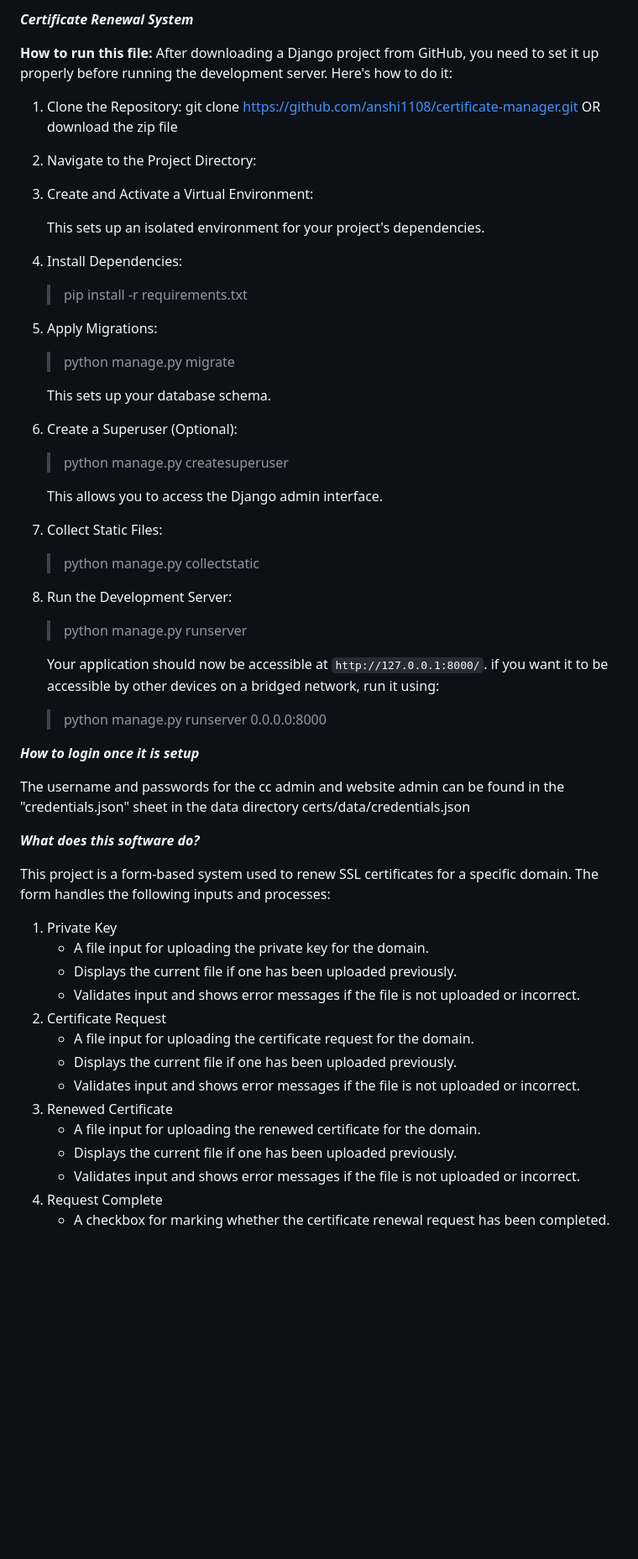
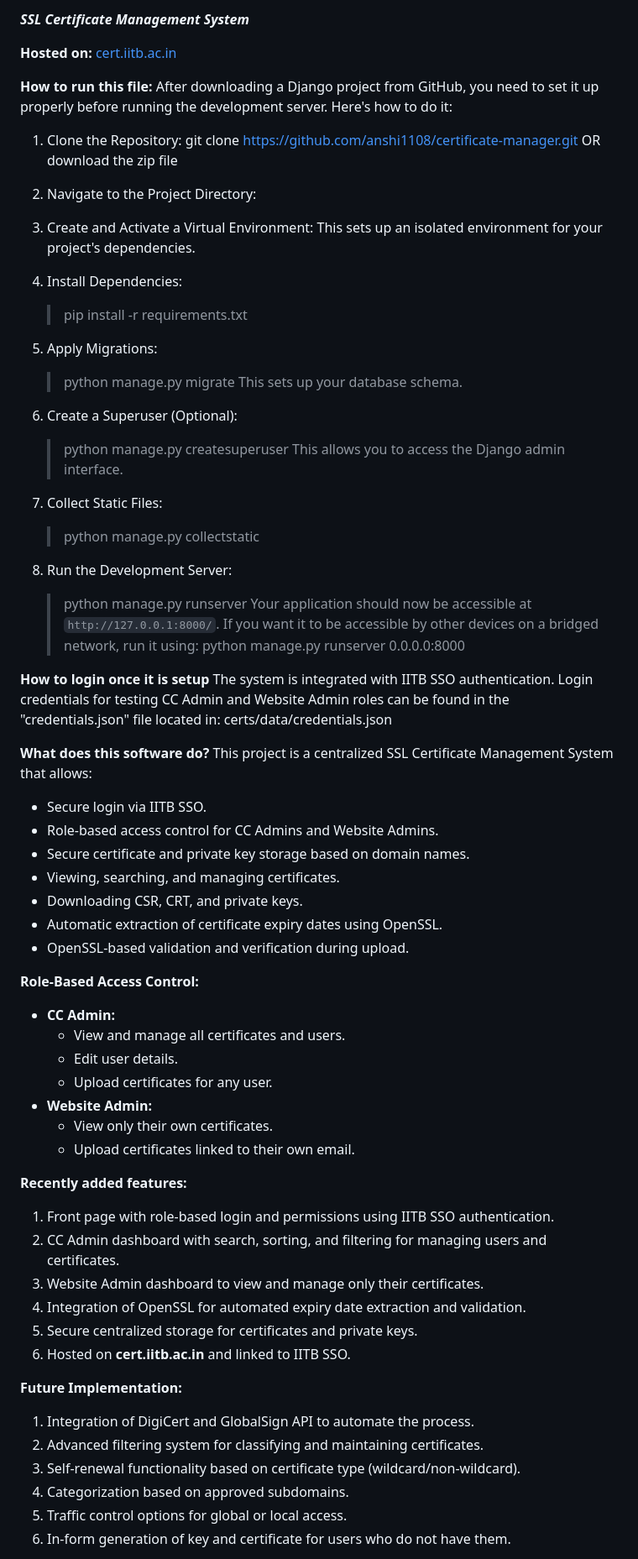
Before and after one commit to anshi1108/certificate-manager, a Markdown page: README.md, the part around the change printed below. Shown: that part at 84% size. Rendered like a GitHub page; blank space fills up the shorter version.

```diff
--- a/README.md
+++ b/README.md
@@ -1,4 +1,6 @@
-***Certificate Renewal System***
+***SSL Certificate Management System***
+
+**Hosted on:** [cert.iitb.ac.in](https://cert.iitb.ac.in)
 
 **How to run this file:**
 After downloading a Django project from GitHub, you need to set it up properly before running the development server. Here's how to do it:
@@ -10,59 +12,64 @@ After downloading a Django project from GitHub, you need to set it up properly b
 2. Navigate to the Project Directory:
 
 3. Create and Activate a Virtual Environment:
-
    This sets up an isolated environment for your project's dependencies.
 
 4. Install Dependencies:
-
    >pip install -r requirements.txt
 
 5. Apply Migrations:
-
    >python manage.py migrate
-
    This sets up your database schema.
 
 6. Create a Superuser (Optional):
-
    >python manage.py createsuperuser
-
    This allows you to access the Django admin interface.
 
 7. Collect Static Files:
    >python manage.py collectstatic
 
 8. Run the Development Server:
+   >python manage.py runserver
+   Your application should now be accessible at `http://127.0.0.1:8000/`.
+   If you want it to be accessible by other devices on a bridged network, run it using:
+   >python manage.py runserver 0.0.0.0:8000
 
-   >python manage.py runserver
+**How to login once it is setup**
+The system is integrated with IITB SSO authentication. Login credentials for testing CC Admin and Website Admin roles can be found in the "credentials.json" file located in:
+   certs/data/credentials.json
 
-   Your application should now be accessible at `http://127.0.0.1:8000/`.
-   if you want it to be accessible by other devices on a bridged network, run it using:
-    >python manage.py runserver 0.0.0.0:8000
+**What does this software do?**
+This project is a centralized SSL Certificate Management System that allows:
+- Secure login via IITB SSO.
+- Role-based access control for CC Admins and Website Admins.
+- Secure certificate and private key storage based on domain names.
+- Viewing, searching, and managing certificates.
+- Downloading CSR, CRT, and private keys.
+- Automatic extraction of certificate expiry dates using OpenSSL.
+- OpenSSL-based validation and verification during upload.
 
+**Role-Based Access Control:**
+- **CC Admin:**
+  - View and manage all certificates and users.
+  - Edit user details.
+  - Upload certificates for any user.
+- **Website Admin:**
+  - View only their own certificates.
+  - Upload certificates linked to their own email.
 
-***How to login once it is setup***
+**Recently added features:**
+1. Front page with role-based login and permissions using IITB SSO authentication.
+2. CC Admin dashboard with search, sorting, and filtering for managing users and certificates.
+3. Website Admin dashboard to view and manage only their certificates.
+4. Integration of OpenSSL for automated expiry date extraction and validation.
+5. Secure centralized storage for certificates and private keys.
+6. Hosted on **cert.iitb.ac.in** and linked to IITB SSO.
 
-The username and passwords for the cc admin and website admin can be found in the "credentials.json" sheet in the data directory
-certs/data/credentials.json
+**Future Implementation:**
+1. Integration of DigiCert and GlobalSign API to automate the process.
+2. Advanced filtering system for classifying and maintaining certificates.
+3. Self-renewal functionality based on certificate type (wildcard/non-wildcard).
+4. Categorization based on approved subdomains.
+5. Traffic control options for global or local access.
+6. In-form generation of key and certificate for users who do not have them.
 
-
-***What does this software do?***
-
-This project is a form-based system used to renew SSL certificates for a specific domain. The form handles the following inputs and processes:
-1. Private Key
-   - A file input for uploading the private key for the domain.
-   - Displays the current file if one has been uploaded previously.
-   - Validates input and shows error messages if the file is not uploaded or incorrect.
-2. Certificate Request
-   - A file input for uploading the certificate request for the domain.
-   - Displays the current file if one has been uploaded previously.
-   - Validates input and shows error messages if the file is not uploaded or incorrect.
-3. Renewed Certificate
-   - A file input for uploading the renewed certificate for the domain.
-   - Displays the current file if one has been uploaded previously.
-   - Validates input and shows error messages if the file is not uploaded or incorrect.
-4. Request Complete
-   - A checkbox for marking whether the certificate renewal request has been completed.
-
-
```
Also changed, not shown: other parts of README.md (+1 -19 lines).
